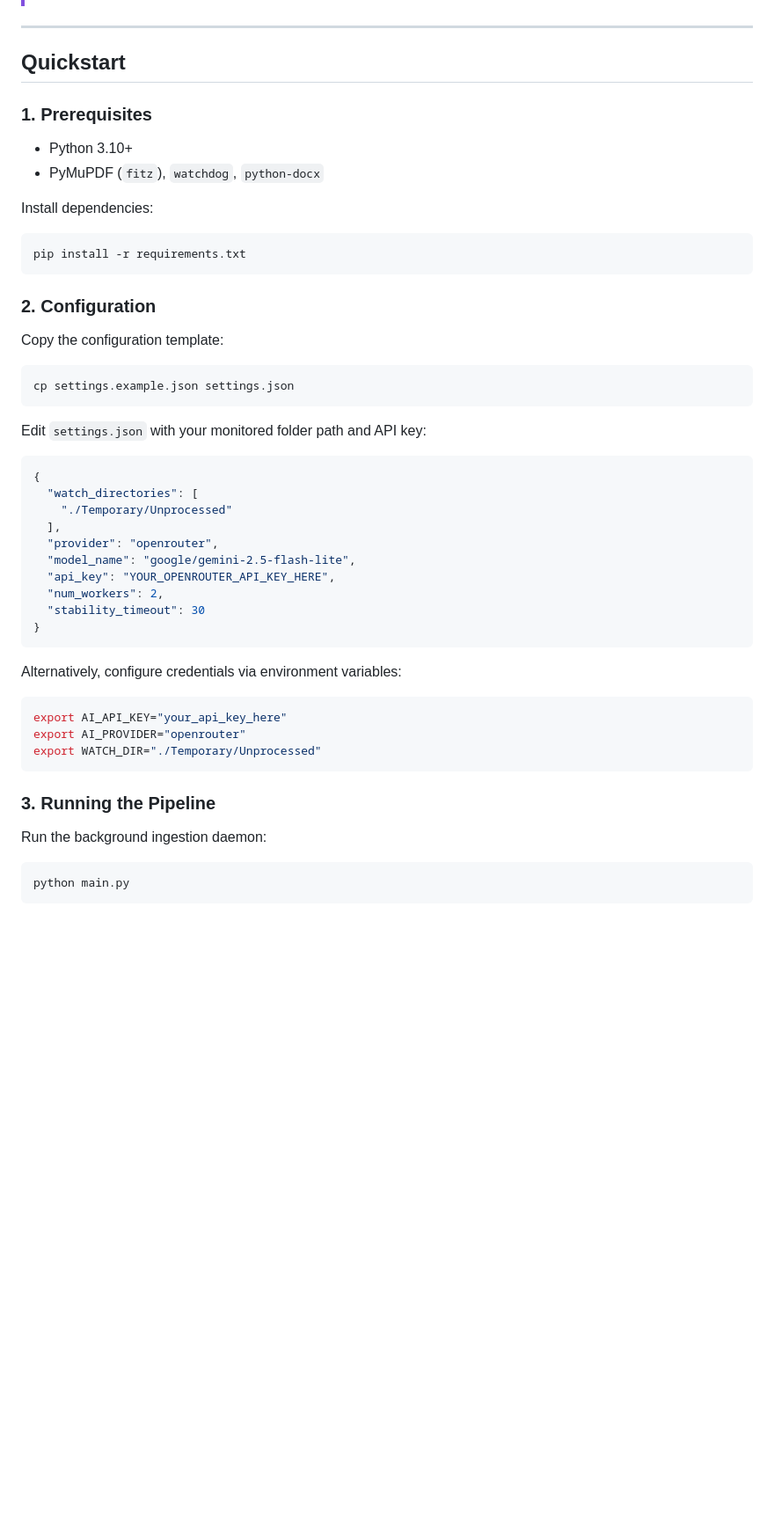
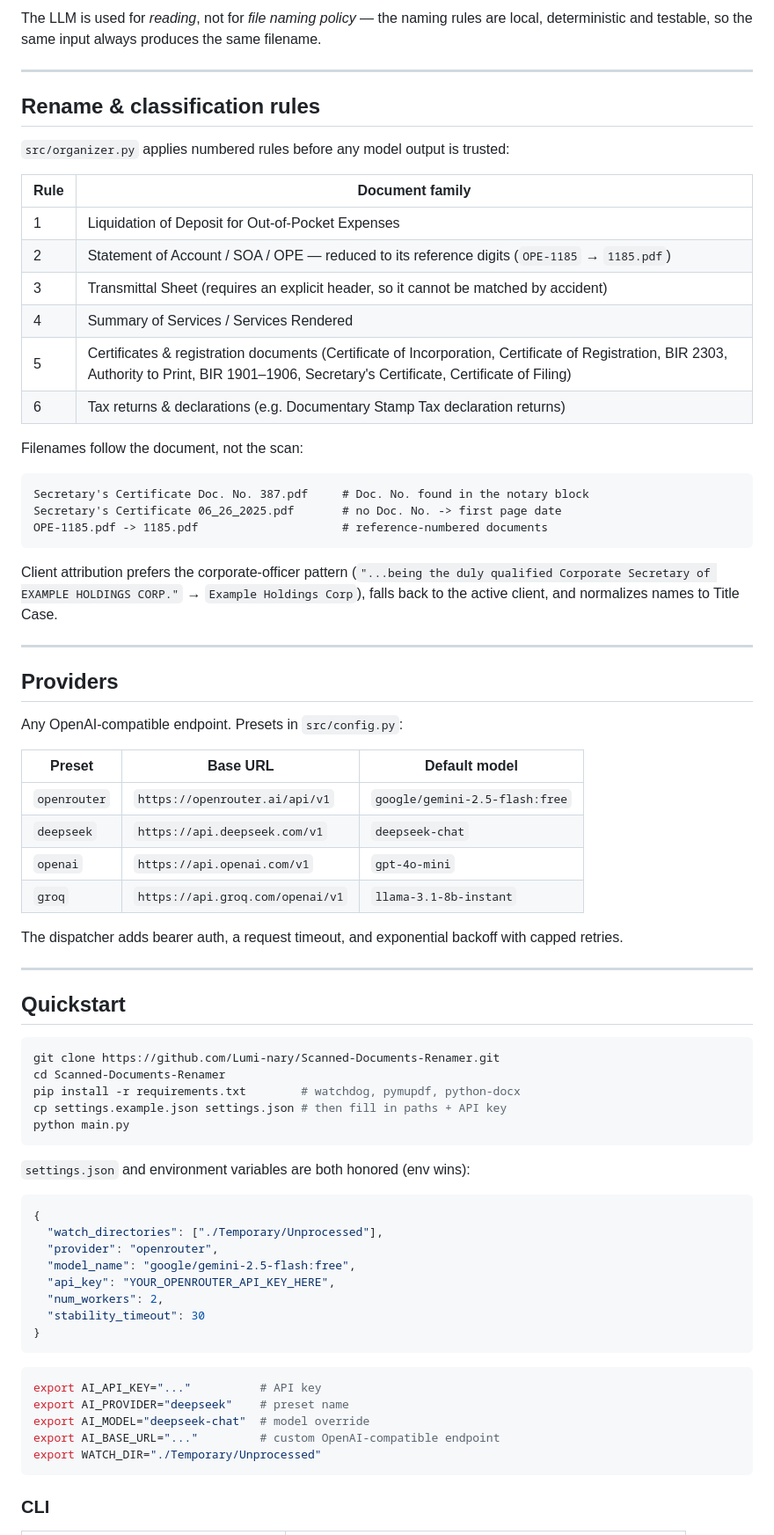
Before and after one commit to Lumi-nary/Scanned-Documents-Renamer, a Markdown page: README.md, the part around the change printed below. Shown: that part at 88% size. Rendered like a GitHub page; blank space fills up the shorter version.

````diff
--- a/README.md
+++ b/README.md
@@ -25,46 +37,77 @@ An automated, event-driven background ingestion engine in Python that monitors l
+The LLM is used for *reading*, not for *file naming policy* — the naming rules are local, deterministic and testable, so the same input always produces the same filename.
+
+---
+
+## Rename & classification rules
+
+`src/organizer.py` applies numbered rules before any model output is trusted:
+
+| Rule | Document family |
+| --- | --- |
+| 1 | Liquidation of Deposit for Out-of-Pocket Expenses |
+| 2 | Statement of Account / SOA / OPE — reduced to its reference digits (`OPE-1185` → `1185.pdf`) |
+| 3 | Transmittal Sheet (requires an explicit header, so it cannot be matched by accident) |
+| 4 | Summary of Services / Services Rendered |
+| 5 | Certificates & registration documents (Certificate of Incorporation, Certificate of Registration, BIR 2303, Authority to Print, BIR 1901–1906, Secretary's Certificate, Certificate of Filing) |
+| 6 | Tax returns & declarations (e.g. Documentary Stamp Tax declaration returns) |
+
+Filenames follow the document, not the scan:
+
+```
+Secretary's Certificate Doc. No. 387.pdf     # Doc. No. found in the notary block
+Secretary's Certificate 06_26_2025.pdf       # no Doc. No. -> first page date
+OPE-1185.pdf -> 1185.pdf                     # reference-numbered documents
+```
+
+Client attribution prefers the corporate-officer pattern (`"...being the duly qualified Corporate Secretary of EXAMPLE HOLDINGS CORP."` → `Example Holdings Corp`), falls back to the active client, and normalizes names to Title Case.
+
+---
+
+## Providers
+
+Any OpenAI-compatible endpoint. Presets in `src/config.py`:
+
+| Preset | Base URL | Default model |
+| --- | --- | --- |
+| `openrouter` | `https://openrouter.ai/api/v1` | `google/gemini-2.5-flash:free` |
+| `deepseek` | `https://api.deepseek.com/v1` | `deepseek-chat` |
+| `openai` | `https://api.openai.com/v1` | `gpt-4o-mini` |
+| `groq` | `https://api.groq.com/openai/v1` | `llama-3.1-8b-instant` |
+
+The dispatcher adds bearer auth, a request timeout, and exponential backoff with capped retries.
 
 ---
 
 ## Quickstart
 
-### 1. Prerequisites
-- Python 3.10+
-- PyMuPDF (`fitz`), `watchdog`, `python-docx`
-
-Install dependencies:
 ```bash
-pip install -r requirements.txt
+git clone https://github.com/Lumi-nary/Scanned-Documents-Renamer.git
+cd Scanned-Documents-Renamer
+pip install -r requirements.txt        # watchdog, pymupdf, python-docx
+cp settings.example.json settings.json # then fill in paths + API key
+python main.py
 ```
 
-### 2. Configuration
-Copy the configuration template:
-```bash
-cp settings.example.json settings.json
-```
-Edit `settings.json` with your monitored folder path and API key:
+`settings.json` and environment variables are both honored (env wins):
+
 ```json
 {
-  "watch_directories": [
-    "./Temporary/Unprocessed"
-  ],
+  "watch_directories": ["./Temporary/Unprocessed"],
   "provider": "openrouter",
-  "model_name": "google/gemini-2.5-flash-lite",
+  "model_name": "google/gemini-2.5-flash:free",
   "api_key": "YOUR_OPENROUTER_API_KEY_HERE",
   "num_workers": 2,
   "stability_timeout": 30
 }
 ```
 
-Alternatively, configure credentials via environment variables:
 ```bash
-export AI_API_KEY="your_api_key_here"
-export AI_PROVIDER="openrouter"
+export AI_API_KEY="..."          # API key
+export AI_PROVIDER="deepseek"    # preset name
+export AI_MODEL="deepseek-chat"  # model override
+export AI_BASE_URL="..."         # custom OpenAI-compatible endpoint
 export WATCH_DIR="./Temporary/Unprocessed"
 ```
 
-### 3. Running the Pipeline
-Run the background ingestion daemon:
-```bash
-python main.py
-```
+### CLI
 
````
Also changed, not shown: other parts of README.md (+74 -28 lines), docs/pipeline-flow.png (added), 3 other files.
